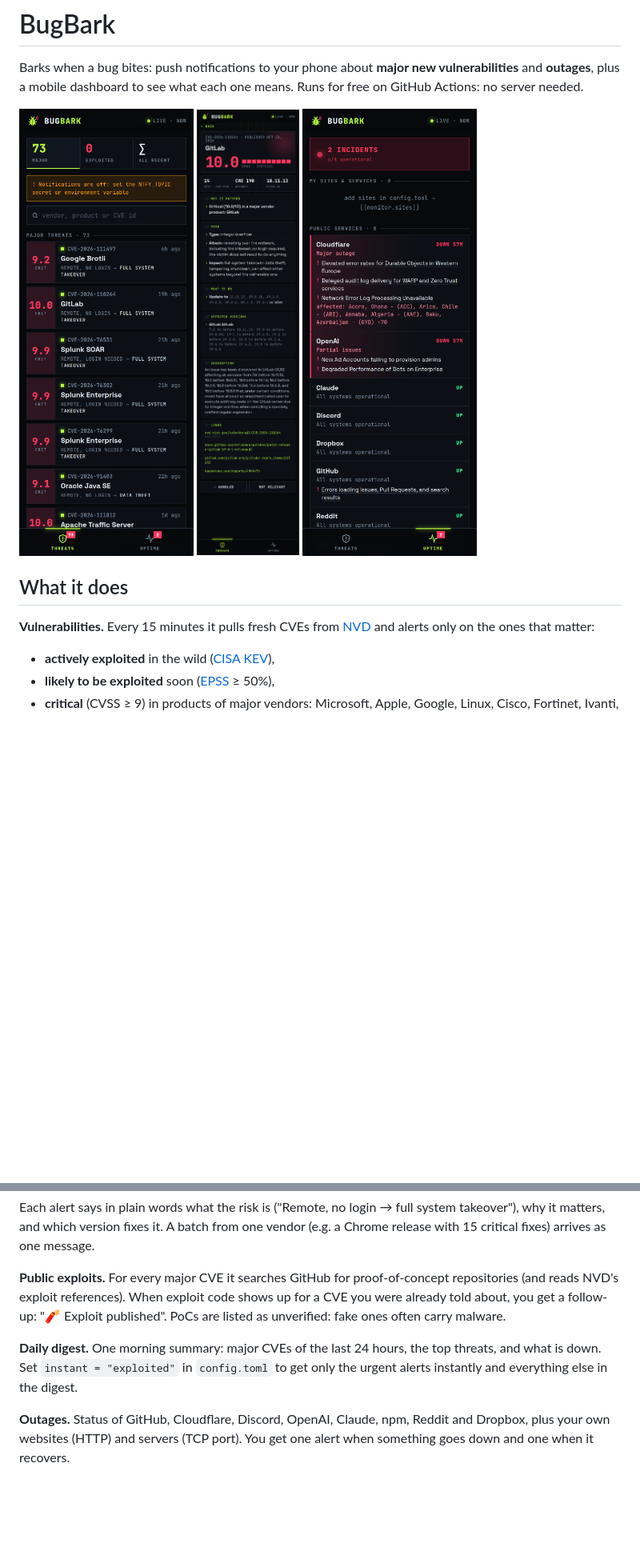
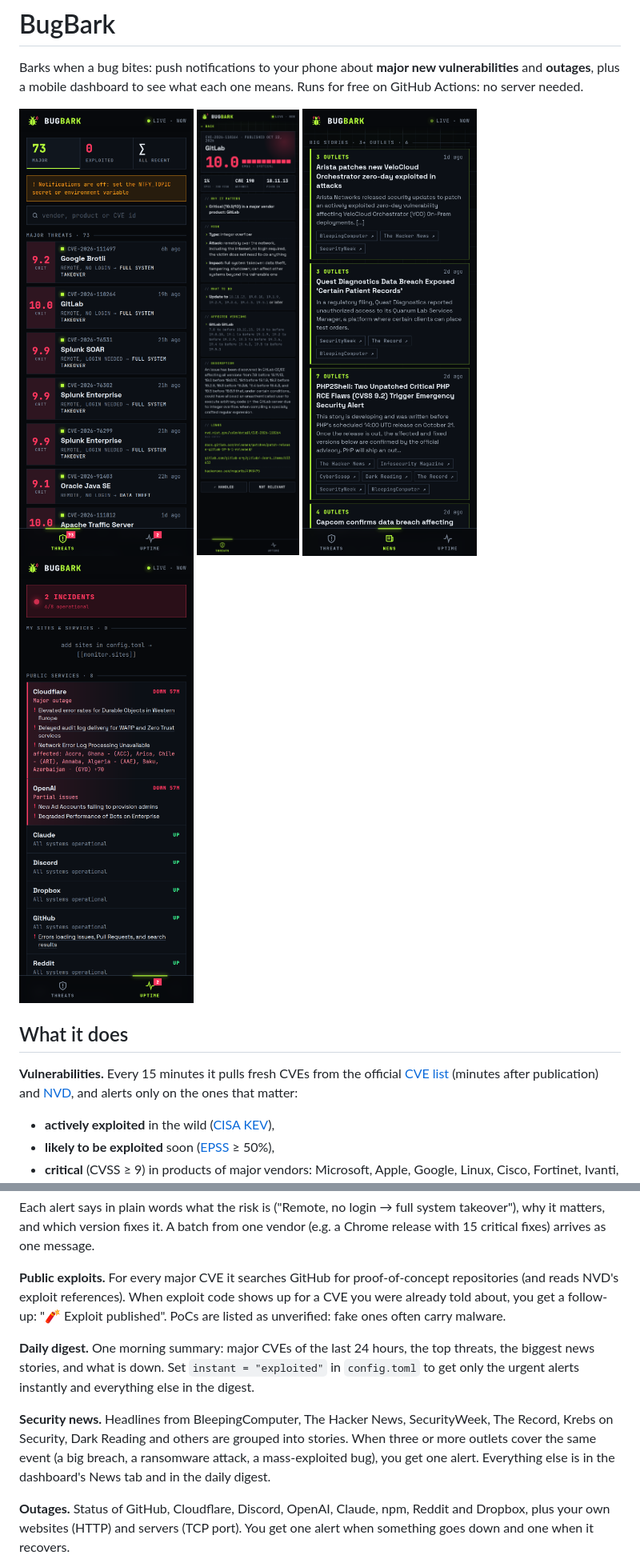
Before and after one commit to N7EX1T/bugbark, a Markdown page: README.md, 2 parts joined by grey strips. Shown at 80% size. GitHub-like rendering; pictures changed too: docs/3-news.png (added); blank space fills up the shorter version.

```diff
--- a/README.md
+++ b/README.md
@@ -5,12 +5,13 @@ Barks when a bug bites: push notifications to your phone about **major new vulne
 <p>
   <img src="docs/1-list.png" width="260" alt="Vulnerability list">
   <img src="docs/2-detail.png" width="260" alt="Vulnerability details">
-  <img src="docs/3-services.png" width="260" alt="Service status">
+  <img src="docs/3-news.png" width="260" alt="Security news">
+  <img src="docs/4-services.png" width="260" alt="Service status">
 </p>
 
 ## What it does
 
-**Vulnerabilities.** Every 15 minutes it pulls fresh CVEs from [NVD](https://nvd.nist.gov) and alerts only on the ones that matter:
+**Vulnerabilities.** Every 15 minutes it pulls fresh CVEs from the official [CVE list](https://www.cve.org) (minutes after publication) and [NVD](https://nvd.nist.gov), and alerts only on the ones that matter:
 
 - **actively exploited** in the wild ([CISA KEV](https://www.cisa.gov/known-exploited-vulnerabilities-catalog)),
 - **likely to be exploited** soon ([EPSS](https://www.first.org/epss/) ≥ 50%),
@@ -20,7 +21,9 @@ Each alert says in plain words what the risk is ("Remote, no login → full syst
 
 **Public exploits.** For every major CVE it searches GitHub for proof-of-concept repositories (and reads NVD's exploit references). When exploit code shows up for a CVE you were already told about, you get a follow-up: "🧨 Exploit published". PoCs are listed as unverified: fake ones often carry malware.
 
-**Daily digest.** One morning summary: major CVEs of the last 24 hours, the top threats, and what is down. Set `instant = "exploited"` in `config.toml` to get only the urgent alerts instantly and everything else in the digest.
+**Daily digest.** One morning summary: major CVEs of the last 24 hours, the top threats, the biggest news stories, and what is down. Set `instant = "exploited"` in `config.toml` to get only the urgent alerts instantly and everything else in the digest.
+
+**Security news.** Headlines from BleepingComputer, The Hacker News, SecurityWeek, The Record, Krebs on Security, Dark Reading and others are grouped into stories. When three or more outlets cover the same event (a big breach, a ransomware attack, a mass-exploited bug), you get one alert. Everything else is in the dashboard's News tab and in the daily digest.
 
 **Outages.** Status of GitHub, Cloudflare, Discord, OpenAI, Claude, npm, Reddit and Dropbox, plus your own websites (HTTP) and servers (TCP port). You get one alert when something goes down and one when it recovers.
 
```
Also changed, not shown: other parts of README.md (+2 -2 lines), docs/4-services.png (renamed from docs/3-services.png), 10 other files.
